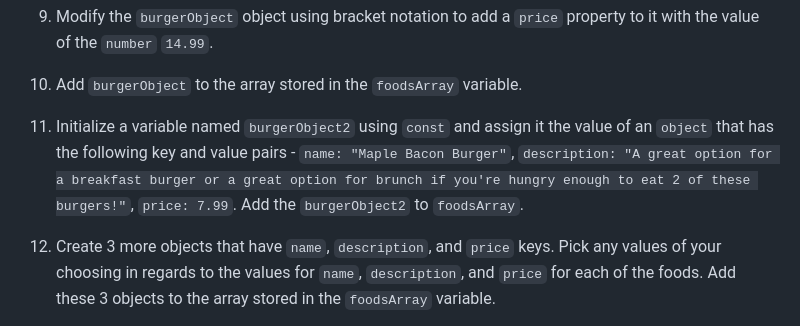
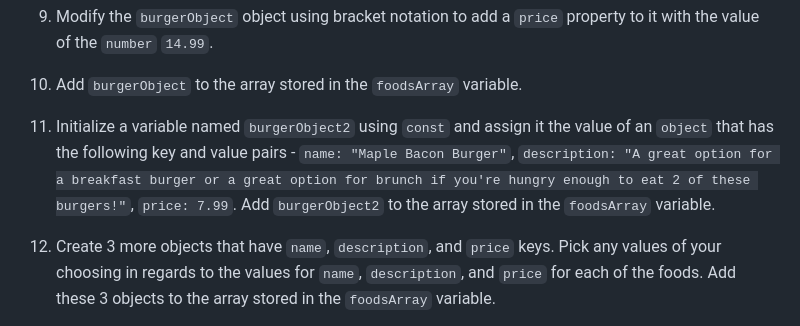
Before and after one commit to RikkuX491/SE-NYC-082624-Phase-1, a Markdown page: README.md, the part around the change. GitHub-like rendering.

Commit message:
Updated Deliverables section in README.md

```diff
--- a/README.md
+++ b/README.md
@@ -89,7 +89,7 @@ Hint: If the function body of an arrow function consists of a single expression,
 
 10. Add `burgerObject` to the array stored in the `foodsArray` variable.
 
-11. Initialize a variable named `burgerObject2` using `const` and assign it the value of an `object` that has the following key and value pairs - `name: "Maple Bacon Burger"`, `description: "A great option for a breakfast burger or a great option for brunch if you're hungry enough to eat 2 of these burgers!"`, `price: 7.99`. Add the `burgerObject2` to `foodsArray`.
+11. Initialize a variable named `burgerObject2` using `const` and assign it the value of an `object` that has the following key and value pairs - `name: "Maple Bacon Burger"`, `description: "A great option for a breakfast burger or a great option for brunch if you're hungry enough to eat 2 of these burgers!"`, `price: 7.99`. Add `burgerObject2` to the array stored in the `foodsArray` variable.
 
 12. Create 3 more objects that have `name`, `description`, and `price` keys. Pick any values of your choosing in regards to the values for `name`, `description`, and `price` for each of the foods. Add these 3 objects to the array stored in the `foodsArray` variable.
 
```
